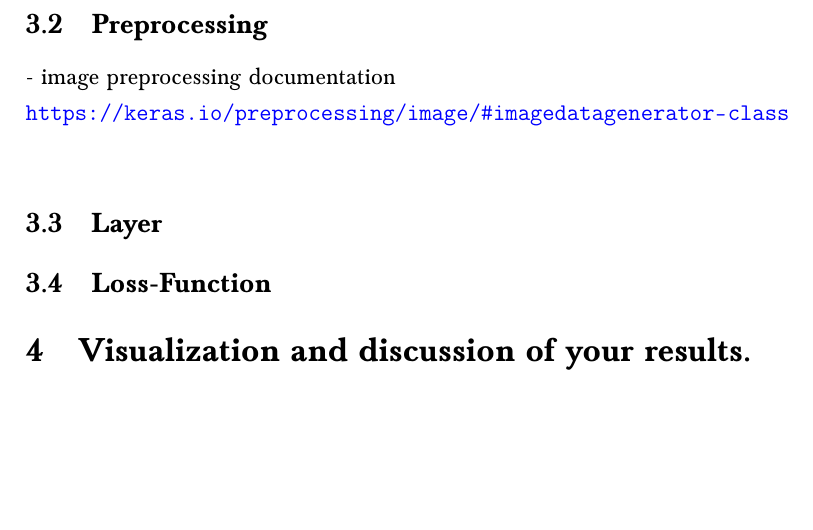
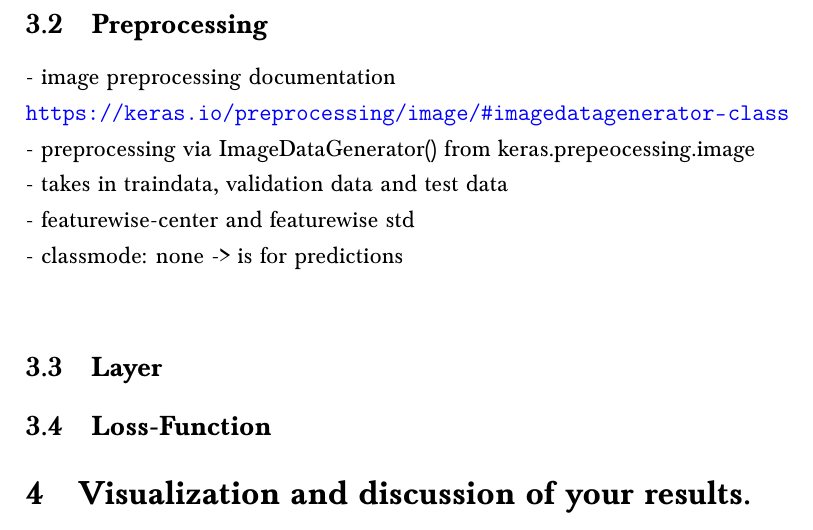
Before and after one commit to marumse/colorize_images, a LaTeX document (report/report.tex): part of page 2 of 2, cut so that both start at the same text, the shorter picture padded with empty space. Compiled offline with pdfLaTeX.

Commit message:
update preprocessing

```diff
--- a/report/report.tex
+++ b/report/report.tex
@@ -59,6 +59,11 @@
 \subsection{Preprocessing}
 - image preprocessing documentation\\
 \url{https://keras.io/preprocessing/image/#imagedatagenerator-class}\\
+- preprocessing via ImageDataGenerator() from keras.prepeocessing.image\\
+- takes in traindata, validation data and test data\\
+- featurewise-center and featurewise std\\
+- classmode: none -> is for predictions\\
+
 \subsection{Layer}
 \subsection{Loss-Function}
 \section{Visualization and discussion of your results.}
```
